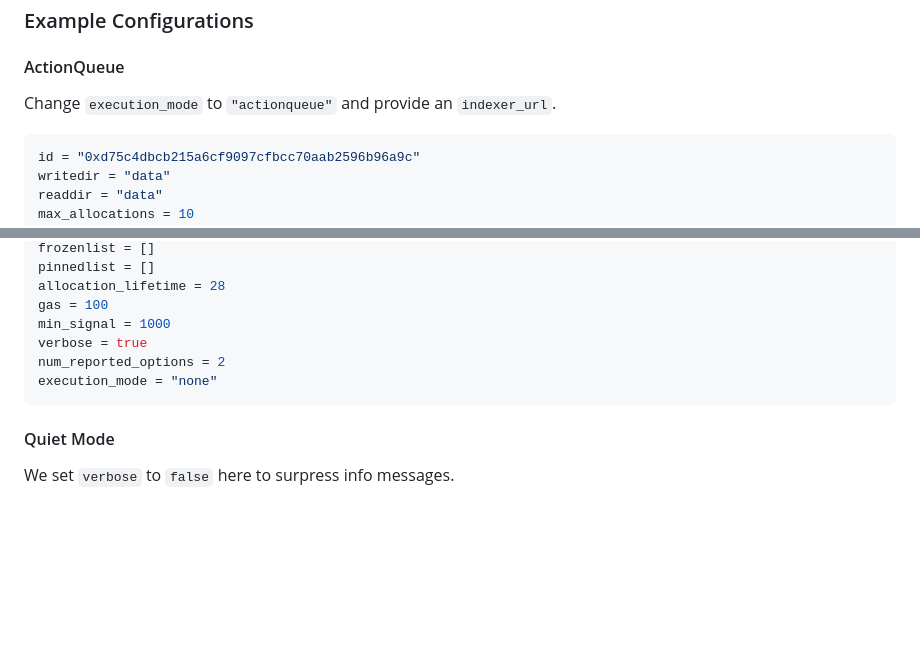
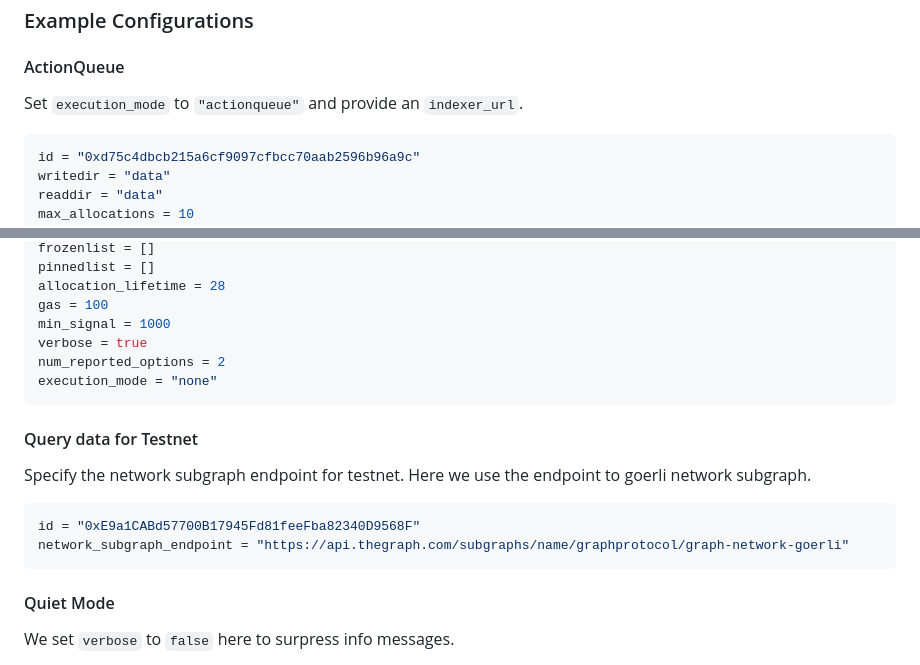
Before and after one commit to graphprotocol/allocation-optimizer, a Markdown page: README.md, 2 parts joined by grey strips. Rendered like a GitHub page; blank space fills up the shorter version.

Commit message:
docs: testnet config example

````diff
--- a/README.md
+++ b/README.md
@@ -88,7 +88,7 @@ execution_mode = "none"
 
 #### ActionQueue
 
-Change `execution_mode` to `"actionqueue"` and provide an `indexer_url`.
+Set `execution_mode` to `"actionqueue"` and provide an `indexer_url`.
 
 ``` toml
 id = "0xd75c4dbcb215a6cf9097cfbcc70aab2596b96a9c"
@@ -149,6 +149,15 @@ num_reported_options = 2
 execution_mode = "none"
 ```
 
+#### Query data for Testnet
+
+Specify the network subgraph endpoint for testnet. Here we use the endpoint to goerli network subgraph.
+
+``` toml
+id = "0xE9a1CABd57700B17945Fd81feeFba82340D9568F"
+network_subgraph_endpoint = "https://api.thegraph.com/subgraphs/name/graphprotocol/graph-network-goerli"
+```
+
 #### Quiet Mode
 
 We set `verbose` to `false` here to surpress info messages.
````
